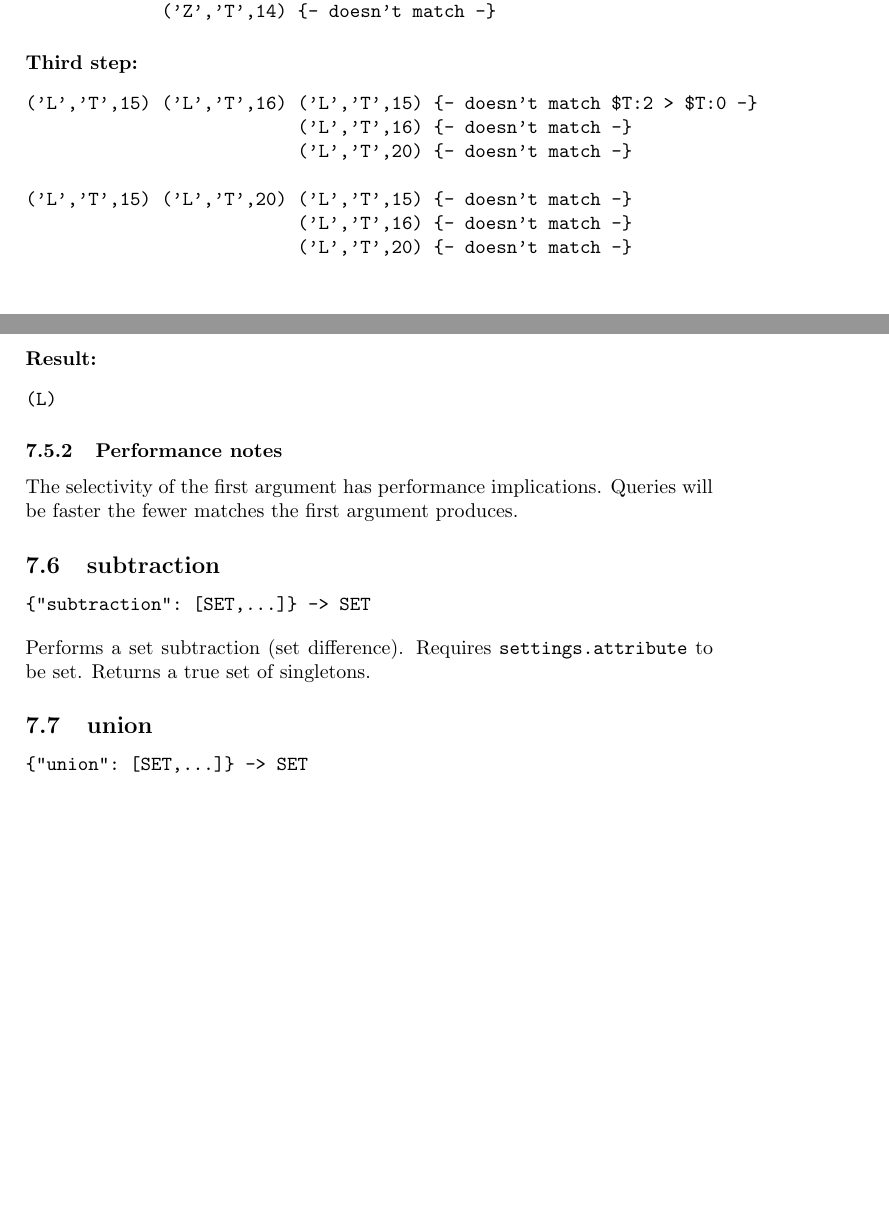
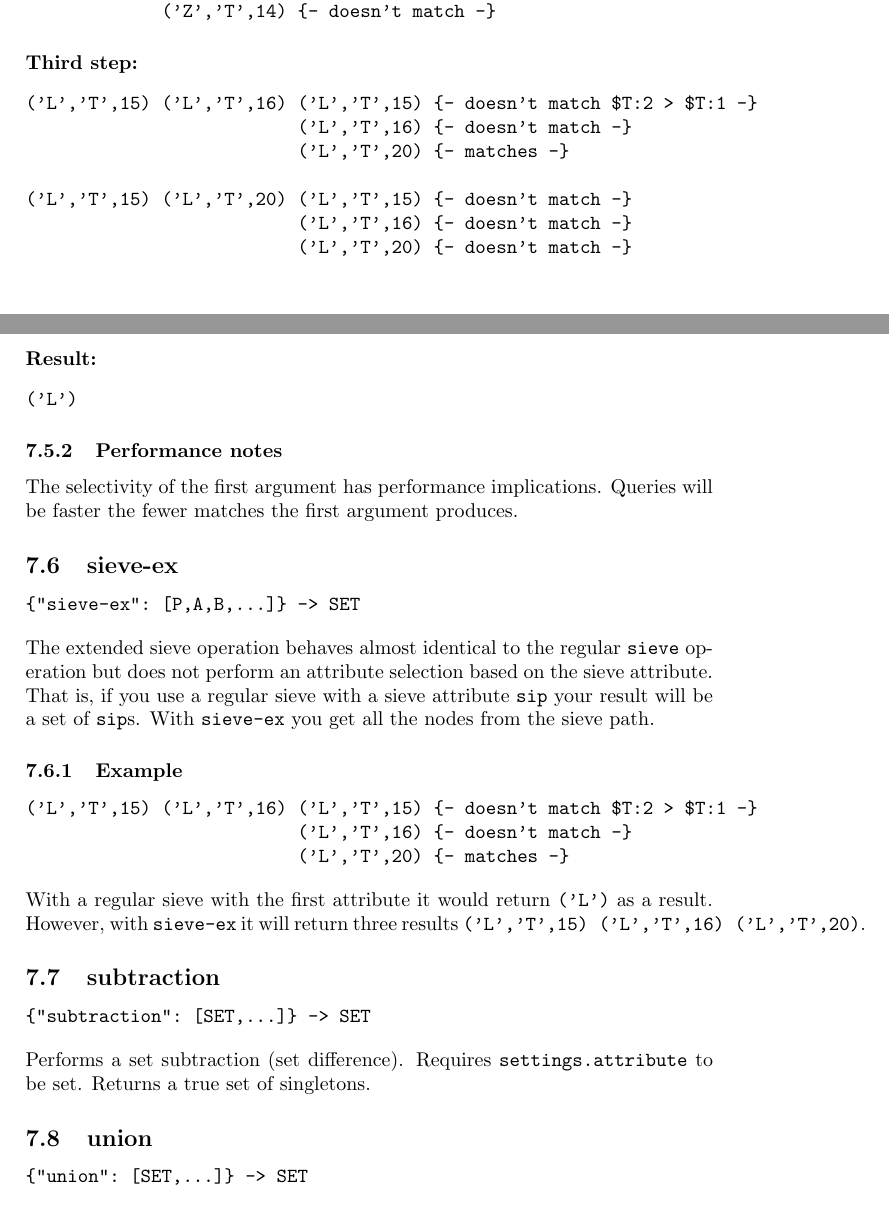
Before and after one commit to mami-project/pto-postgres, a LaTeX document (docs/doc.tex): two parts of pages 5 and 6 of 10 before the commit and two parts of pages 5 and 6 of 11 after it, joined at a grey line, cut so that both start at the same text, the shorter picture padded with empty space. Compiled offline with pdfLaTeX.

Commit message:
documenting sieve-ex

```diff
--- a/docs/doc.tex
+++ b/docs/doc.tex
@@ -307,9 +307,9 @@ Structure: \verb|(CITY,NAME,VALUE)|.
 \paragraph*{Third step:}
 
 \begin{verbatim}
-('L','T',15) ('L','T',16) ('L','T',15) {- doesn't match $T:2 > $T:0 -}
+('L','T',15) ('L','T',16) ('L','T',15) {- doesn't match $T:2 > $T:1 -}
                           ('L','T',16) {- doesn't match -}
-                          ('L','T',20) {- doesn't match -}
+                          ('L','T',20) {- matches -}
 
 ('L','T',15) ('L','T',20) ('L','T',15) {- doesn't match -}
                           ('L','T',16) {- doesn't match -}
@@ -320,7 +320,7 @@ Structure: \verb|(CITY,NAME,VALUE)|.
 \paragraph*{Result: }
 
 \begin{verbatim}
-(L)
+('L')
 \end{verbatim}
 
 \subsubsection{Performance notes}
@@ -328,6 +328,27 @@ Structure: \verb|(CITY,NAME,VALUE)|.
 The selectivity of the first argument has performance
 implications. Queries will be faster the fewer matches the first
 argument produces.
+
+\subsection{sieve-ex}
+
+\begin{verbatim}
+{"sieve-ex": [P,A,B,...]} -> SET
+\end{verbatim}
+
+The extended sieve operation behaves almost identical to the regular \verb|sieve| operation but does not perform an attribute selection based on the sieve attribute.
+That is, if you use a regular sieve with a sieve attribute \verb|sip| your result will be a set of \verb|sip|s. With \verb|sieve-ex| you get all the nodes from the sieve
+path.
+
+\subsubsection{Example}
+
+\begin{verbatim}
+('L','T',15) ('L','T',16) ('L','T',15) {- doesn't match $T:2 > $T:1 -}
+                          ('L','T',16) {- doesn't match -}
+                          ('L','T',20) {- matches -}
+\end{verbatim}
+
+With a regular sieve with the first attribute it would return \verb|('L')| as a result. However, with \verb|sieve-ex| it will return
+three results \verb|('L','T',15) ('L','T',16) ('L','T',20)|.
 
 \subsection{subtraction}
 
```
Also changed, not shown: docs/doc.pdf.
